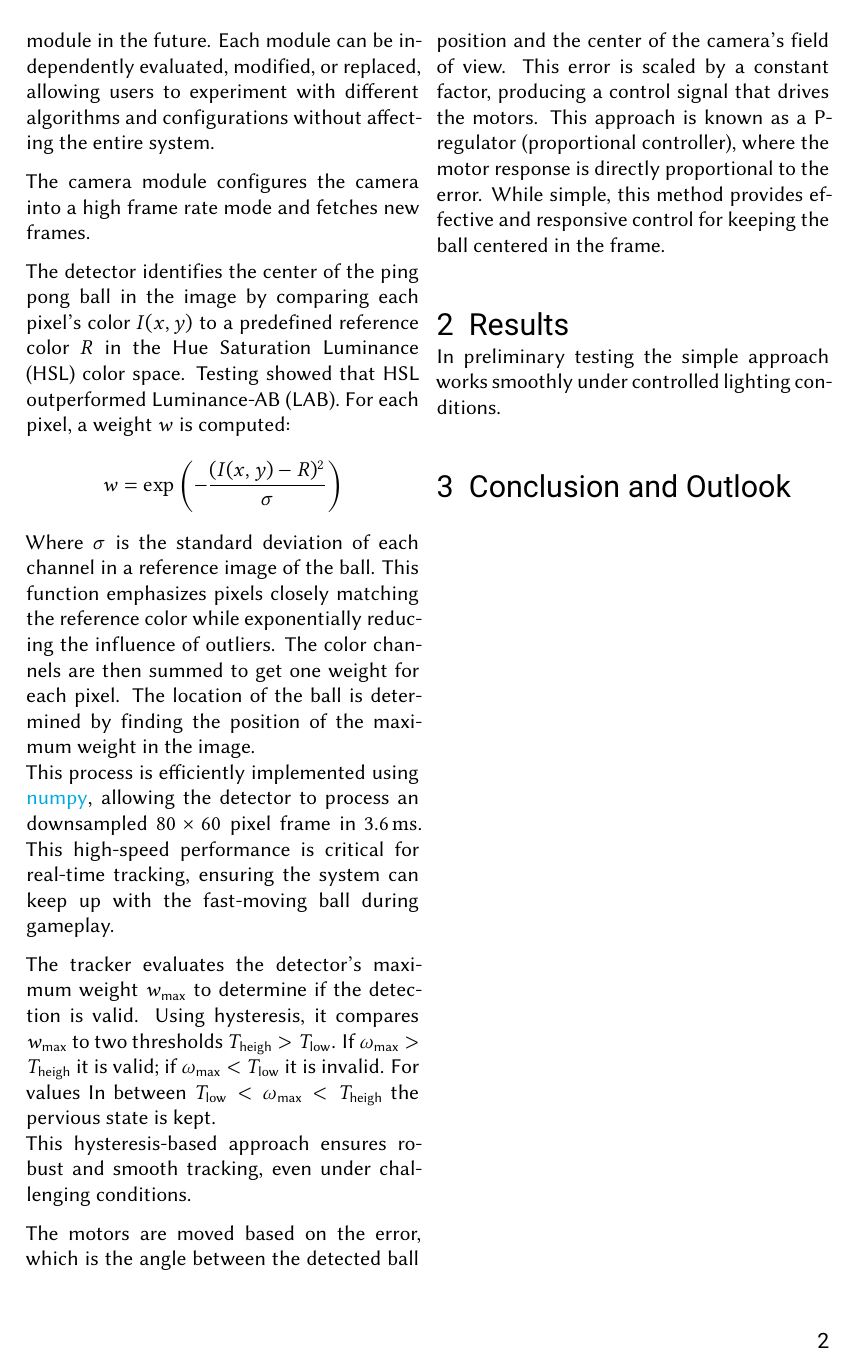
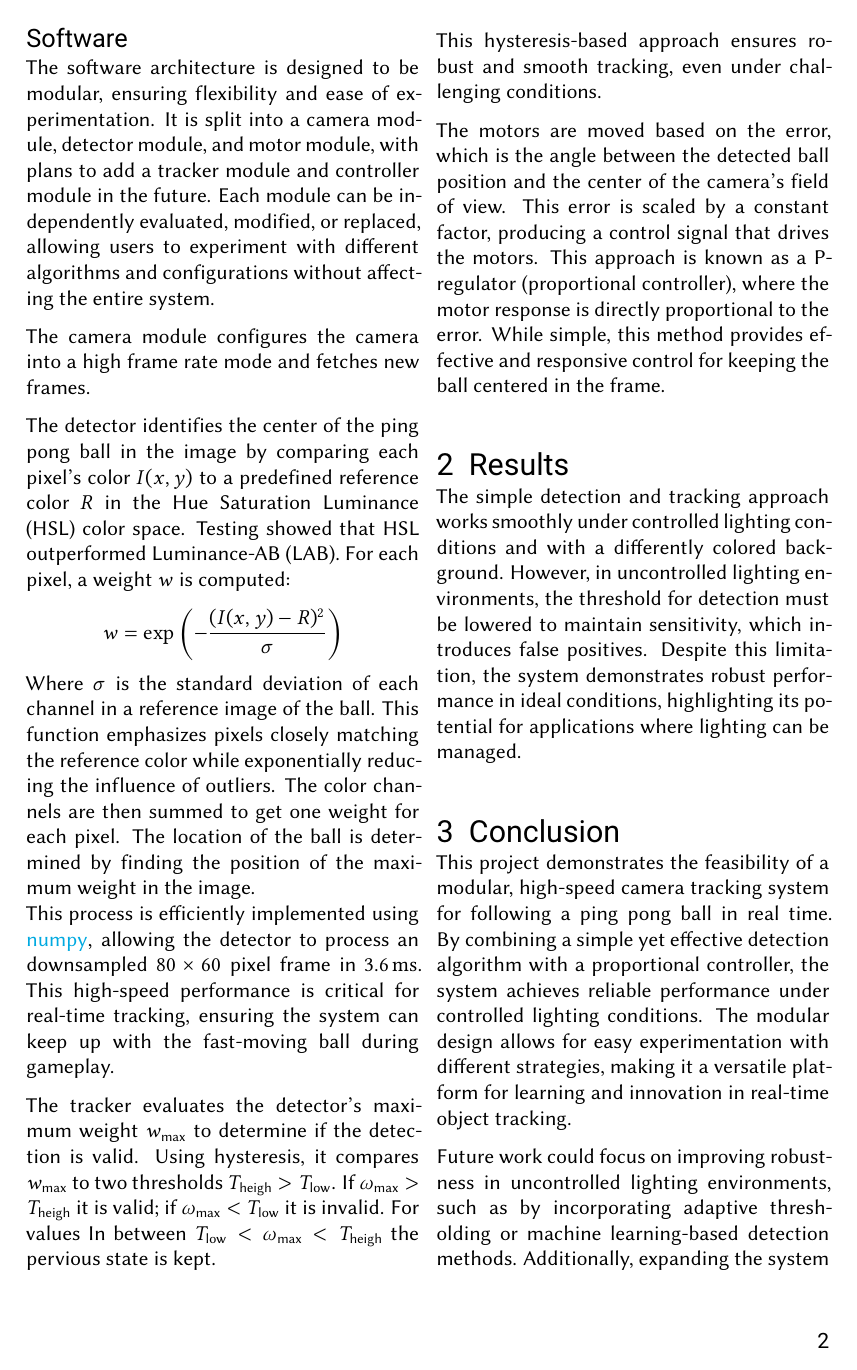
Before and after one commit to leoole100/tracker, a LaTeX document (doc/main.tex): page 2 of 2 before the commit and page 2 of 3 after it. Compiled offline with pdfLaTeX.

Commit message:
finished draft of documentation

```diff
--- a/doc/main.tex
+++ b/doc/main.tex
@@ -71,9 +69,11 @@
 The motors are moved based on the error, which is the angle between the detected ball position and the center of the camera's field of view. This error is scaled by a constant factor, producing a control signal that drives the motors. This approach is known as a P-regulator (proportional controller), where the motor response is directly proportional to the error. While simple, this method provides effective and responsive control for keeping the ball centered in the frame.
 
 \section{Results}
-In preliminary testing the simple approach works smoothly under controlled lighting conditions.
+The simple detection and tracking approach works smoothly under controlled lighting conditions and with a differently colored background. However, in uncontrolled lighting environments, the threshold for detection must be lowered to maintain sensitivity, which introduces false positives. Despite this limitation, the system demonstrates robust performance in ideal conditions, highlighting its potential for applications where lighting can be managed.
 
-\section{Conclusion and Outlook}
+\section{Conclusion}
+This project demonstrates the feasibility of a modular, high-speed camera tracking system for following a ping pong ball in real time. By combining a simple yet effective detection algorithm with a proportional controller, the system achieves reliable performance under controlled lighting conditions. The modular design allows for easy experimentation with different strategies, making it a versatile platform for learning and innovation in real-time object tracking.
 
+Future work could focus on improving robustness in uncontrolled lighting environments, such as by incorporating adaptive thresholding or machine learning-based detection methods. Additionally, expanding the system to include more advanced control strategies, like PID control or predictive tracking, could further enhance performance. The platform also holds potential for applications beyond ping pong, such as in robotics, sports analytics, or automated surveillance, making it a valuable tool for both education and research.
 
 \end{document}
```
Also changed, not shown: README.md, doc/main.pdf, doc/main.tex (4 more changed lines).
